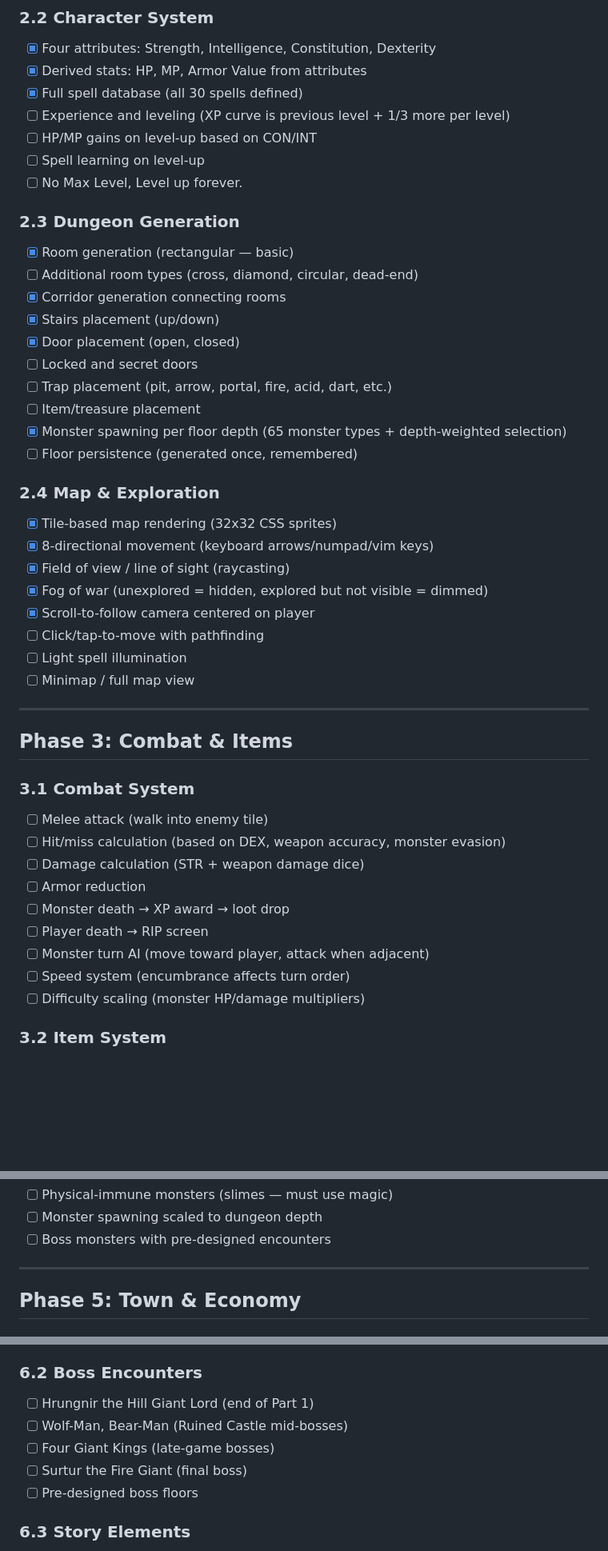
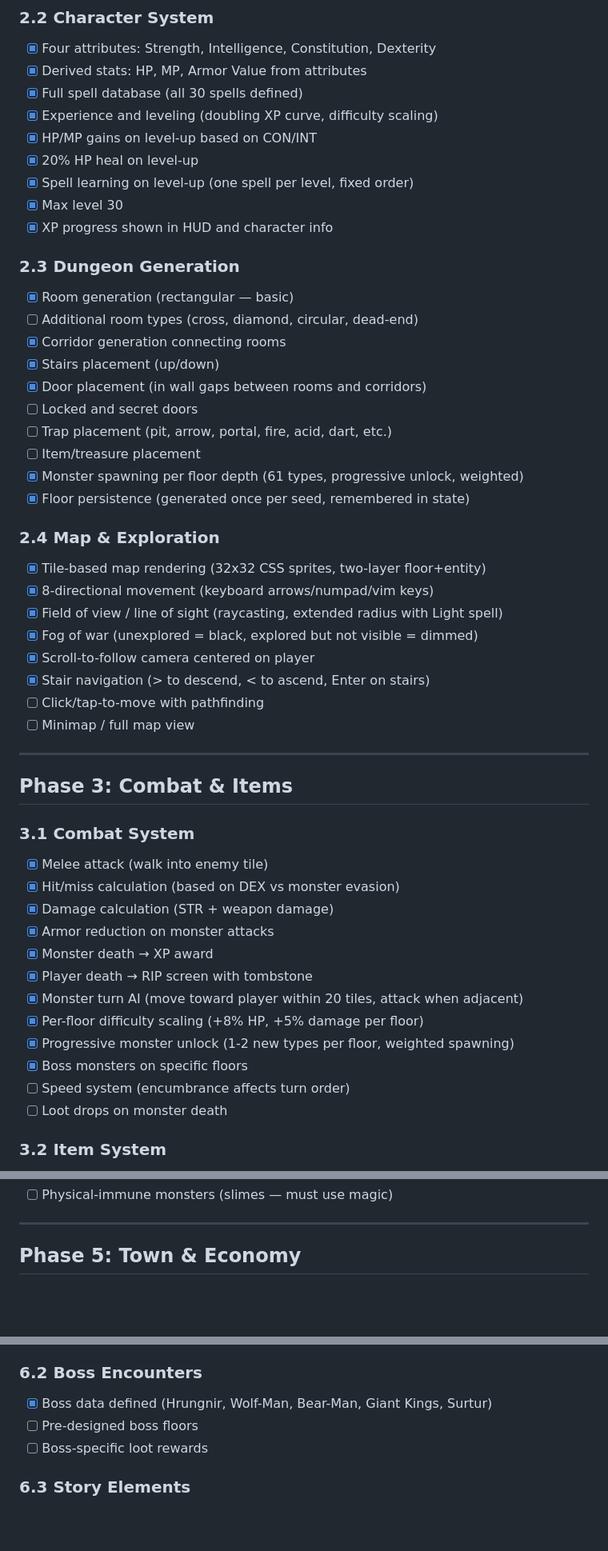
Before and after one commit to evilchinesefood/The-Runed-Deep, a Markdown page: todo.md, 3 parts joined by grey strips. Shown at 80% size. Rendered like a GitHub page; blank space fills up the shorter version.

```diff
--- a/todo.md
+++ b/todo.md
@@ -47,31 +47,33 @@ Full rewrite from compiled Elm to TypeScript + Vite. DOM-based rendering reusing
 - [x] Four attributes: Strength, Intelligence, Constitution, Dexterity
 - [x] Derived stats: HP, MP, Armor Value from attributes
 - [x] Full spell database (all 30 spells defined)
-- [ ] Experience and leveling (XP curve is previous level + 1/3 more per level)
-- [ ] HP/MP gains on level-up based on CON/INT
-- [ ] Spell learning on level-up
-- [ ] No Max Level, Level up forever.
+- [x] Experience and leveling (doubling XP curve, difficulty scaling)
+- [x] HP/MP gains on level-up based on CON/INT
+- [x] 20% HP heal on level-up
+- [x] Spell learning on level-up (one spell per level, fixed order)
+- [x] Max level 30
+- [x] XP progress shown in HUD and character info
 
 ### 2.3 Dungeon Generation
 - [x] Room generation (rectangular — basic)
 - [ ] Additional room types (cross, diamond, circular, dead-end)
 - [x] Corridor generation connecting rooms
 - [x] Stairs placement (up/down)
-- [x] Door placement (open, closed)
+- [x] Door placement (in wall gaps between rooms and corridors)
 - [ ] Locked and secret doors
 - [ ] Trap placement (pit, arrow, portal, fire, acid, dart, etc.)
 - [ ] Item/treasure placement
-- [x] Monster spawning per floor depth (65 monster types + depth-weighted selection)
-- [ ] Floor persistence (generated once, remembered)
+- [x] Monster spawning per floor depth (61 types, progressive unlock, weighted)
+- [x] Floor persistence (generated once per seed, remembered in state)
 
 ### 2.4 Map & Exploration
-- [x] Tile-based map rendering (32x32 CSS sprites)
+- [x] Tile-based map rendering (32x32 CSS sprites, two-layer floor+entity)
 - [x] 8-directional movement (keyboard arrows/numpad/vim keys)
-- [x] Field of view / line of sight (raycasting)
-- [x] Fog of war (unexplored = hidden, explored but not visible = dimmed)
+- [x] Field of view / line of sight (raycasting, extended radius with Light spell)
+- [x] Fog of war (unexplored = black, explored but not visible = dimmed)
 - [x] Scroll-to-follow camera centered on player
+- [x] Stair navigation (> to descend, < to ascend, Enter on stairs)
 - [ ] Click/tap-to-move with pathfinding
-- [ ] Light spell illumination
 - [ ] Minimap / full map view
 
 ---
@@ -79,15 +81,18 @@ Full rewrite from compiled Elm to TypeScript + Vite. DOM-based rendering reusing
 ## Phase 3: Combat & Items
 
 ### 3.1 Combat System
-- [ ] Melee attack (walk into enemy tile)
-- [ ] Hit/miss calculation (based on DEX, weapon accuracy, monster evasion)
-- [ ] Damage calculation (STR + weapon damage dice)
-- [ ] Armor reduction
-- [ ] Monster death → XP award → loot drop
-- [ ] Player death → RIP screen
-- [ ] Monster turn AI (move toward player, attack when adjacent)
+- [x] Melee attack (walk into enemy tile)
+- [x] Hit/miss calculation (based on DEX vs monster evasion)
+- [x] Damage calculation (STR + weapon damage)
+- [x] Armor reduction on monster attacks
+- [x] Monster death → XP award
+- [x] Player death → RIP screen with tombstone
+- [x] Monster turn AI (move toward player within 20 tiles, attack when adjacent)
+- [x] Per-floor difficulty scaling (+8% HP, +5% damage per floor)
+- [x] Progressive monster unlock (1-2 new types per floor, weighted spawning)
+- [x] Boss monsters on specific floors
 - [ ] Speed system (encumbrance affects turn order)
-- [ ] Difficulty scaling (monster HP/damage multipliers)
+- [ ] Loot drops on monster death
 
 ### 3.2 Item System
 - [ ] Item database: weapons, armor, shields, helmets, cloaks, boots, rings, amulets, belts, bracers, gauntlets
@@ -177,6 +188,4 @@ Full rewrite from compiled Elm to TypeScript + Vite. DOM-based rendering reusing
 - [ ] Physical-immune monsters (slimes — must use magic)
-- [ ] Monster spawning scaled to dungeon depth
-- [ ] Boss monsters with pre-designed encounters
 
 ---
 
@@ -216,11 +225,9 @@ Full rewrite from compiled Elm to TypeScript + Vite. DOM-based rendering reusing
 - [ ] Ruined Castle (25 levels) — Part 2 endgame
 
 ### 6.2 Boss Encounters
-- [ ] Hrungnir the Hill Giant Lord (end of Part 1)
-- [ ] Wolf-Man, Bear-Man (Ruined Castle mid-bosses)
-- [ ] Four Giant Kings (late-game bosses)
-- [ ] Surtur the Fire Giant (final boss)
+- [x] Boss data defined (Hrungnir, Wolf-Man, Bear-Man, Giant Kings, Surtur)
 - [ ] Pre-designed boss floors
+- [ ] Boss-specific loot rewards
 
 ### 6.3 Story Elements
 - [ ] Opening sequence (farm destroyed, godparents killed)
```
Also changed, not shown: other parts of todo.md (+51 -46 lines).
